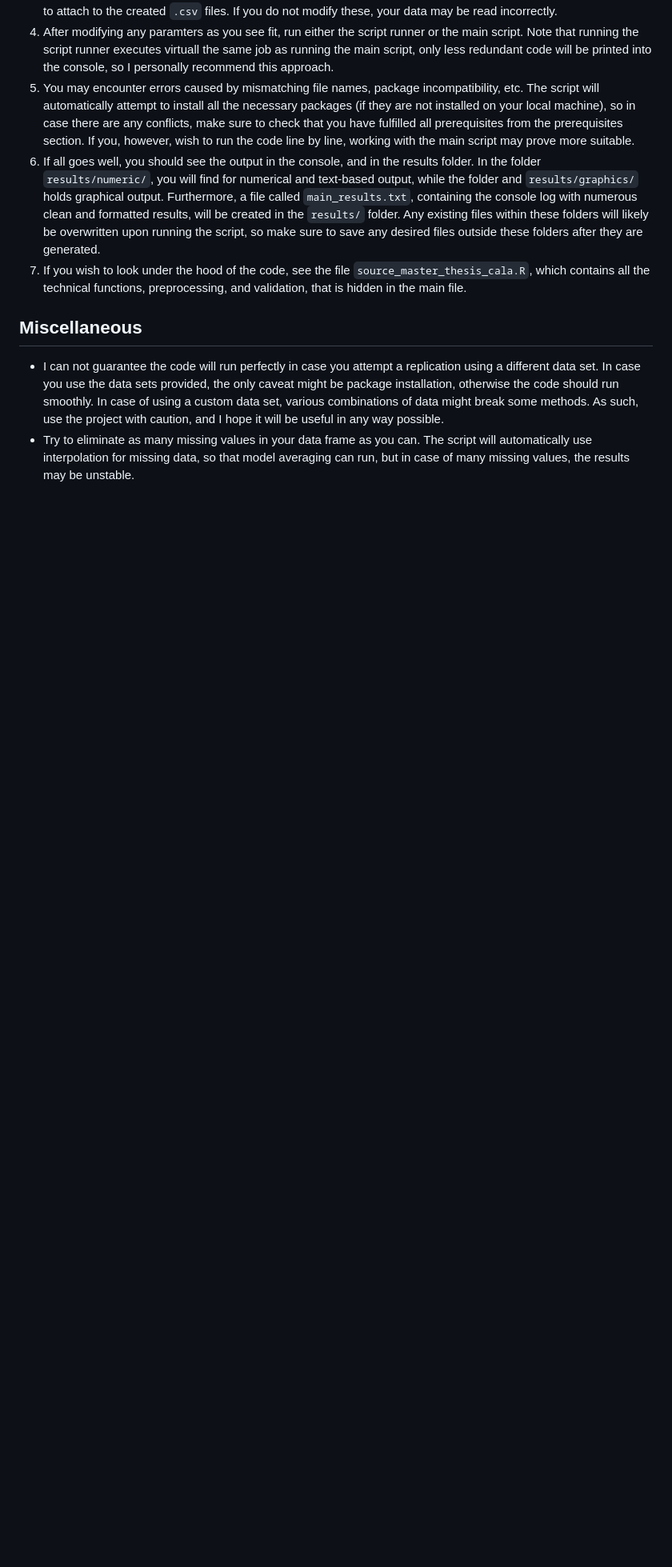
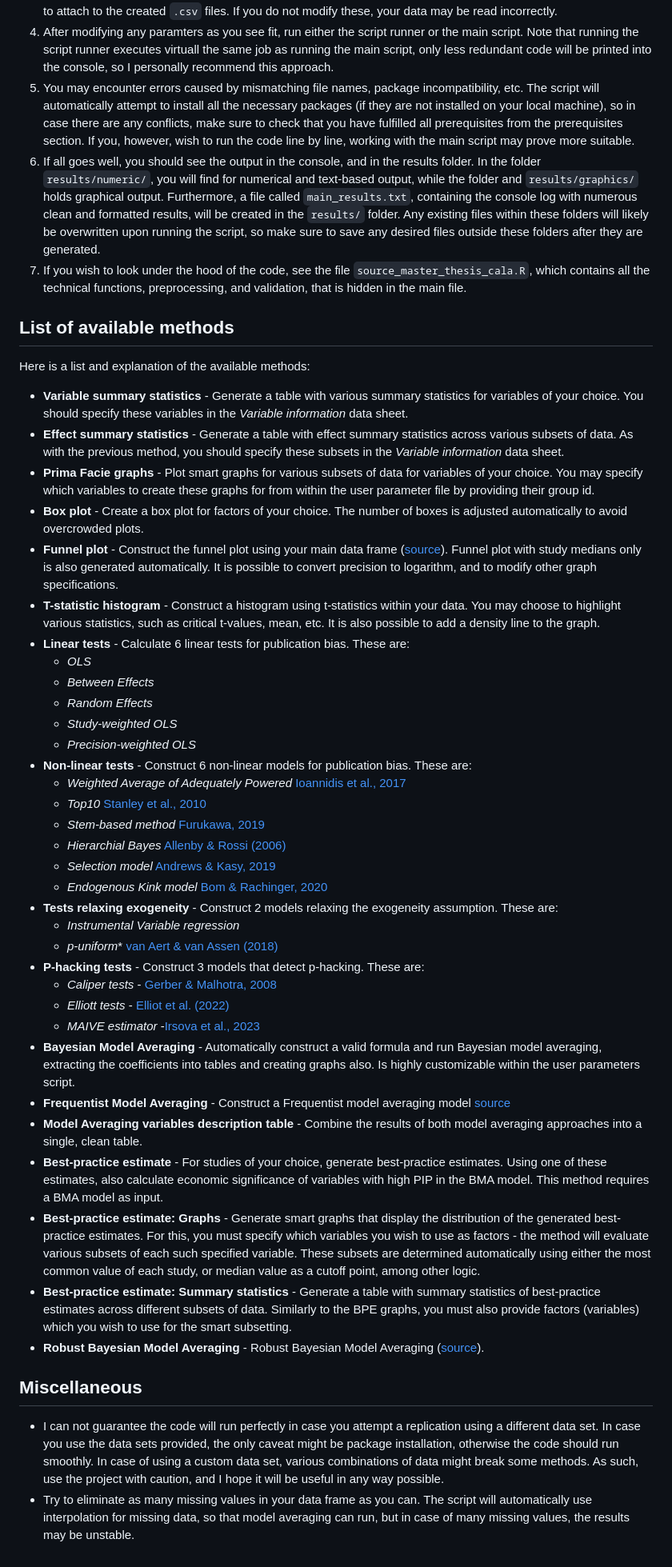
Before and after one commit to PetrCala/Diploma-Thesis, a Markdown page: README.md, the part around the change. Shown: that part at 80% size. Drawn GitHub-style; blank space fills up the shorter version.

Commit message:
Updated both README files to feature a list of available methods

```diff
--- a/README.md
+++ b/README.md
@@ -147,6 +147,42 @@ To run the code, follow these steps:
 5. If all goes well, you should see the output in the console, and in the results folder. In the folder `results/numeric/`, you will find for numerical and text-based output, while the folder and `results/graphics/` holds graphical output. Furthermore, a file called `main_results.txt`, containing the console log with numerous clean and formatted results, will be created in the `results/` folder. Any existing files within these folders will likely be overwritten upon running the script, so make sure to save any desired files outside these folders after they are generated.
 6. If you wish to look under the hood of the code, see the file `source_master_thesis_cala.R`, which contains all the technical functions, preprocessing, and validation, that is hidden in the main file.
 
+## List of available methods
+Here is a list and explanation of the available methods:
+* **Variable summary statistics** - Generate a table with various summary statistics for variables of your choice. You should specify these variables in the *Variable information* data sheet.
+* **Effect summary statistics** - Generate a table with effect summary statistics across various subsets of data. As with the previous method, you should specify these subsets in the *Variable information* data sheet.
+* **Prima Facie graphs** - Plot smart graphs for various subsets of data for variables of your choice. You may specify which variables to create these graphs for from within the user parameter file by providing their group id.
+* **Box plot** - Create a box plot for factors of your choice. The number of boxes is adjusted automatically to avoid overcrowded plots.
+* **Funnel plot** - Construct the funnel plot using your main data frame ([source](https://onlinelibrary.wiley.com/doi/abs/10.1111/j.1467-6419.2009.00593.x)). Funnel plot with study medians only is also generated automatically. It is possible to convert precision to logarithm, and to modify other graph specifications.
+* **T-statistic histogram** - Construct a histogram using t-statistics within your data. You may choose to highlight various statistics, such as critical t-values, mean, etc. It is also possible to add a density line to the graph.
+* **Linear tests** - Calculate 6 linear tests for publication bias. These are:
+	- *OLS*
+	- *Between Effects*
+	- *Random Effects*
+	- *Study-weighted OLS*
+	- *Precision-weighted OLS*
+* **Non-linear tests** - Construct 6 non-linear models for publication bias. These are:
+	- *Weighted Average of Adequately Powered* [Ioannidis et al., 2017](http://pinguet.free.fr/ioannidis17.pdf)
+	- *Top10* [Stanley et al., 2010](https://www.tandfonline.com/doi/abs/10.1198/tast.2009.08205)
+	- *Stem-based method* [Furukawa, 2019](https://papers.ssrn.com/sol3/papers.cfm?abstract_id=3362053)
+	- *Hierarchial Bayes* [Allenby & Rossi (2006)](https://books.google.com/books?hl=en&lr=&id=RymGgxN3zD4C&oi=fnd&pg=PA418&dq=hierarchical+bayes&ots=a4t-KvUdua&sig=K7V5JgPF4_gJll2d7reATSQ8I-I)
+	- *Selection model* [Andrews & Kasy, 2019](javascript:void(0))
+	- *Endogenous Kink model* [Bom & Rachinger, 2020](javascript:void(0))
+* **Tests relaxing exogeneity** - Construct 2 models relaxing the exogeneity assumption. These are:
+	- *Instrumental Variable regression*
+	- *p-uniform** [van Aert & van Assen (2018)](https://cloud.r-project.org/web/packages/puniform/puniform.pdf)
+* **P-hacking tests** - Construct 3 models that detect p-hacking. These are:
+	- *Caliper tests* - [Gerber & Malhotra, 2008](https://citeseerx.ist.psu.edu/document?repid=rep1&type=pdf&doi=43eb85dd4af8c64cf6bacba73c39b1027606bcdf)
+	- *Elliott tests* - [Elliot et al. (2022)](https://onlinelibrary.wiley.com/doi/abs/10.3982/ECTA18583)
+	- *MAIVE estimator* -[Irsova et al., 2023](https://www.econstor.eu/handle/10419/268683)
+* **Bayesian Model Averaging** - Automatically construct a valid formula and run Bayesian model averaging, extracting the coefficients into tables and creating graphs also. Is highly customizable within the user parameters script.
+* **Frequentist Model Averaging** - Construct a Frequentist model averaging model [source](https://www.sciencedirect.com/science/article/pii/S0304407615000342)
+* **Model Averaging variables description table** - Combine the results of both model averaging approaches into a single, clean table.
+* **Best-practice estimate** - For studies of your choice, generate best-practice estimates. Using one of these estimates, also calculate economic significance of variables with high PIP in the BMA model. This method requires a BMA model as input.
+* **Best-practice estimate: Graphs** - Generate smart graphs that display the distribution of the generated best-practice estimates. For this, you must specify which variables you wish to use as factors - the method will evaluate various subsets of each such specified variable. These subsets are determined automatically using either the most common value of each study, or median value as a cutoff point, among other logic.
+* **Best-practice estimate: Summary statistics** - Generate a table with summary statistics of best-practice estimates across different subsets of data. Similarly to the BPE graphs, you must also provide factors (variables) which you wish to use for the smart subsetting.
+* **Robust Bayesian Model Averaging** - Robust Bayesian Model Averaging ([source](https://github.com/FBartos/RoBMA)).
+
 ## Miscellaneous
 * I can not guarantee the code will run perfectly in case you attempt a replication using a different data set. In case you use the data sets provided, the only caveat might be package installation, otherwise the code should run smoothly. In case of using a custom data set, various combinations of data might break some methods. As such, use the project with caution, and I hope it will be useful in any way possible.
 * Try to eliminate as many missing values in your data frame as you can.
```
